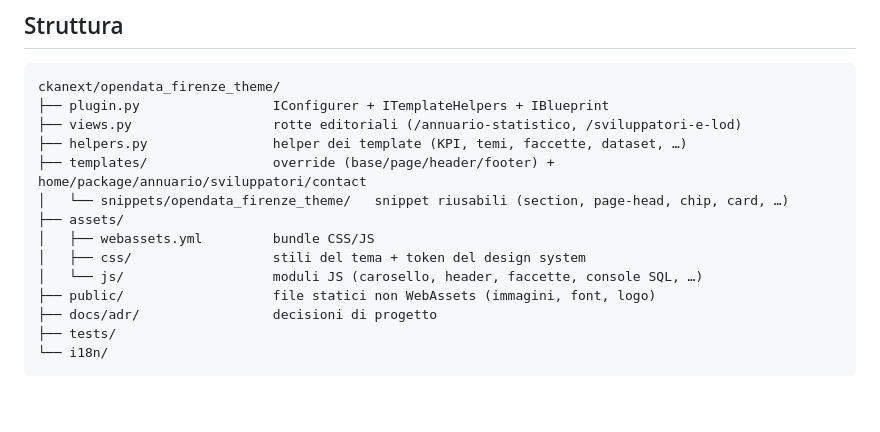
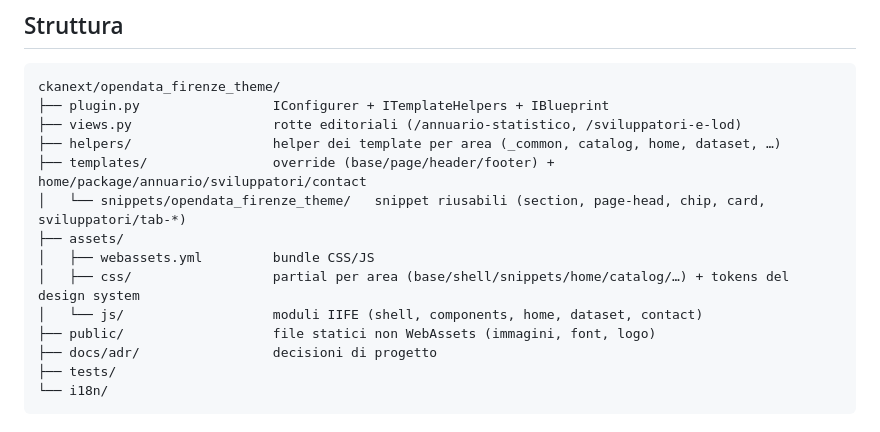
Before and after one commit to net7/ckanext-opendata-firenze-theme, a Markdown page: README.md, the part around the change. Drawn GitHub-style; blank space fills up the shorter version.

Commit message:
docs(readme): struttura aggiornata (helpers/, partial css, moduli js)

```diff
--- a/README.md
+++ b/README.md
@@ -25,13 +25,13 @@ Per usarlo in un altro ambiente: `pip install -e .` e aggiungere
 ckanext/opendata_firenze_theme/
 ├── plugin.py                 IConfigurer + ITemplateHelpers + IBlueprint
 ├── views.py                  rotte editoriali (/annuario-statistico, /sviluppatori-e-lod)
-├── helpers.py                helper dei template (KPI, temi, faccette, dataset, …)
+├── helpers/                  helper dei template per area (_common, catalog, home, dataset, …)
 ├── templates/                override (base/page/header/footer) + home/package/annuario/sviluppatori/contact
-│   └── snippets/opendata_firenze_theme/   snippet riusabili (section, page-head, chip, card, …)
+│   └── snippets/opendata_firenze_theme/   snippet riusabili (section, page-head, chip, card, sviluppatori/tab-*)
 ├── assets/
 │   ├── webassets.yml         bundle CSS/JS
-│   ├── css/                  stili del tema + token del design system
-│   └── js/                   moduli JS (carosello, header, faccette, console SQL, …)
+│   ├── css/                  partial per area (base/shell/snippets/home/catalog/…) + tokens del design system
+│   └── js/                   moduli IIFE (shell, components, home, dataset, contact)
 ├── public/                   file statici non WebAssets (immagini, font, logo)
 ├── docs/adr/                 decisioni di progetto
 ├── tests/
```
